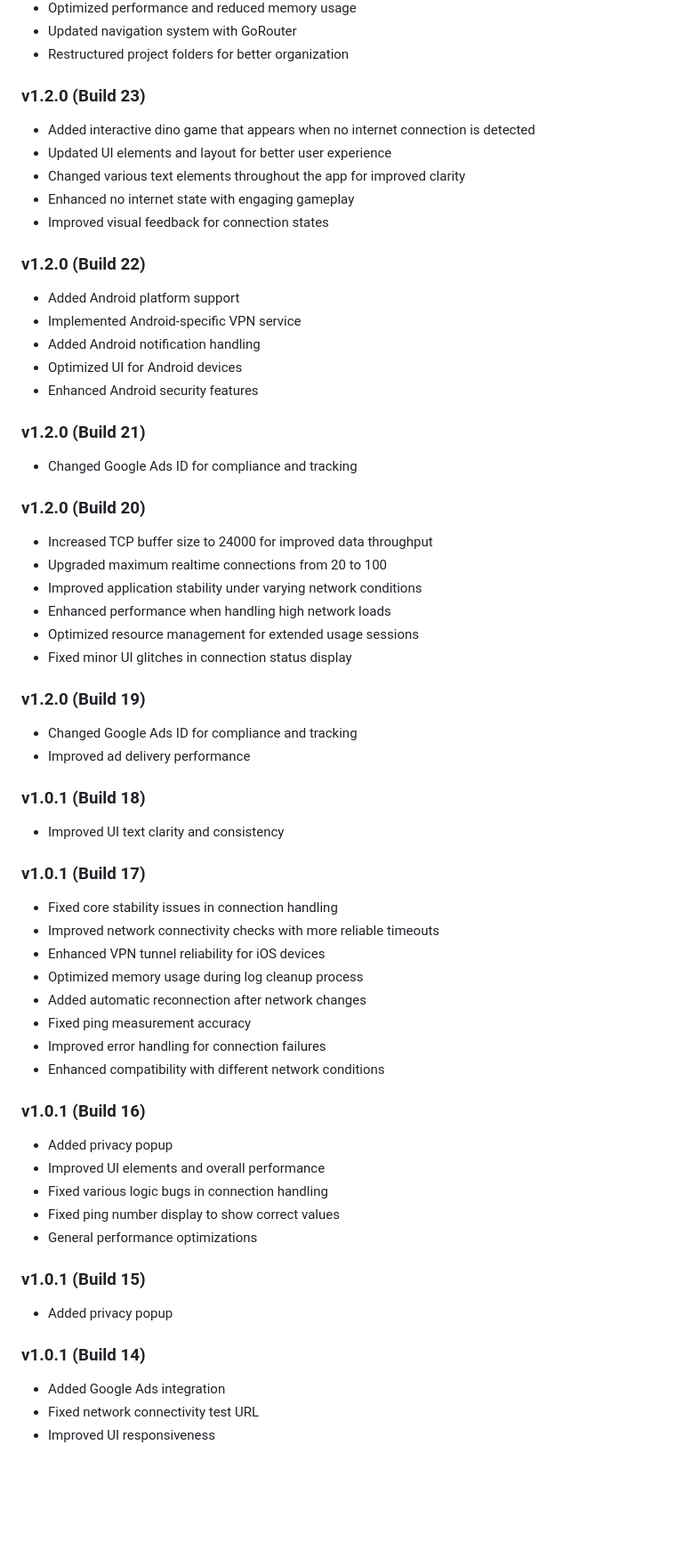
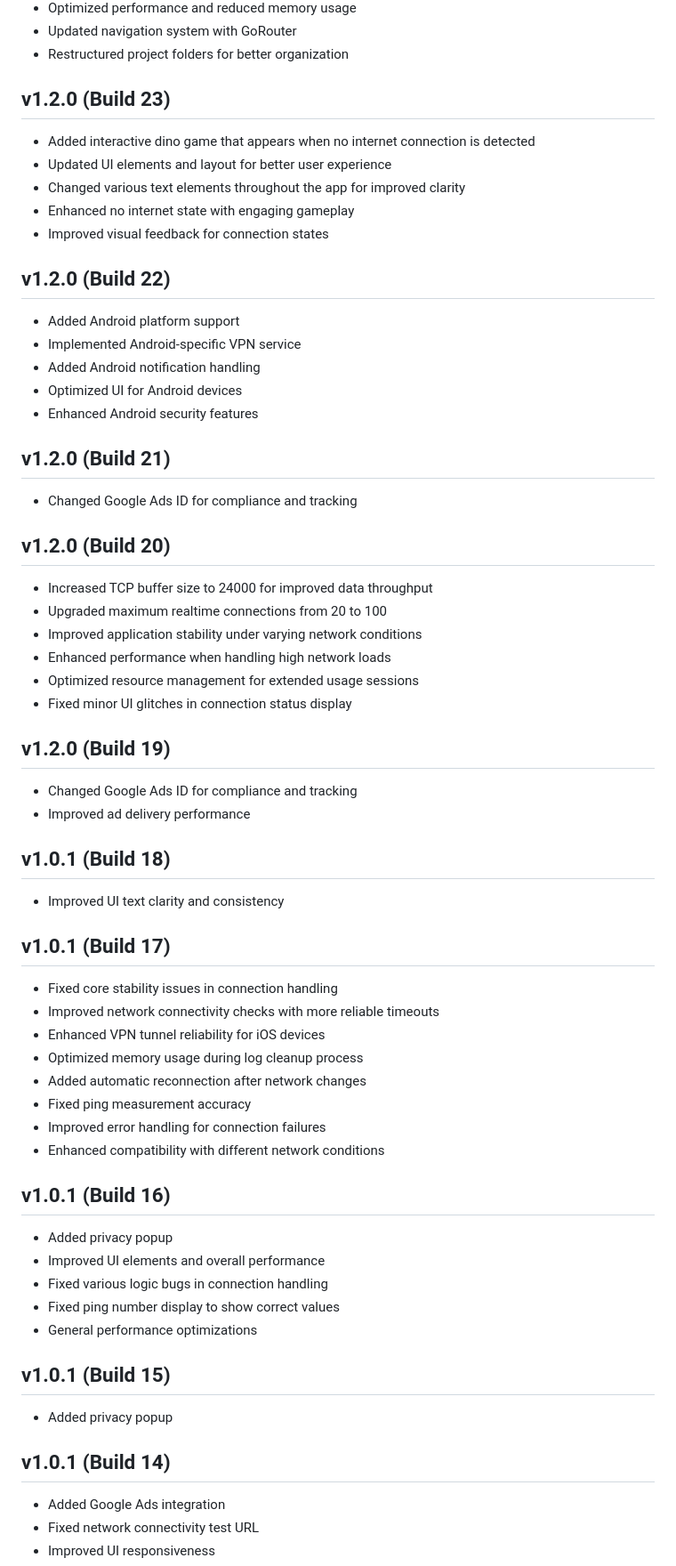
Before and after one commit to UnboundTechCo/defyxVPN, a Markdown page: CHANGELOG.md, the part around the change printed below. Shown: that part at 89% size. GitHub-like rendering; blank space fills up the shorter version.

```diff
--- a/CHANGELOG.md
+++ b/CHANGELOG.md
@@ -73,24 +77,28 @@
 - Updated navigation system with GoRouter
 - Restructured project folders for better organization
 
-### v1.2.0 (Build 23)
+## v1.2.0 (Build 23)
+
 - Added interactive dino game that appears when no internet connection is detected
 - Updated UI elements and layout for better user experience
 - Changed various text elements throughout the app for improved clarity
 - Enhanced no internet state with engaging gameplay
 - Improved visual feedback for connection states
 
-### v1.2.0 (Build 22)
+## v1.2.0 (Build 22)
+
 - Added Android platform support
 - Implemented Android-specific VPN service
 - Added Android notification handling
 - Optimized UI for Android devices
 - Enhanced Android security features
 
-### v1.2.0 (Build 21)
+## v1.2.0 (Build 21)
+
 - Changed Google Ads ID for compliance and tracking
 
-### v1.2.0 (Build 20)
+## v1.2.0 (Build 20)
+
 - Increased TCP buffer size to 24000 for improved data throughput
 - Upgraded maximum realtime connections from 20 to 100
 - Improved application stability under varying network conditions
@@ -98,14 +106,17 @@
 - Optimized resource management for extended usage sessions
 - Fixed minor UI glitches in connection status display
 
-### v1.2.0 (Build 19)
+## v1.2.0 (Build 19)
+
 - Changed Google Ads ID for compliance and tracking
 - Improved ad delivery performance
 
-### v1.0.1 (Build 18)
+## v1.0.1 (Build 18)
+
 - Improved UI text clarity and consistency
 
-### v1.0.1 (Build 17)
+## v1.0.1 (Build 17)
+
 - Fixed core stability issues in connection handling
 - Improved network connectivity checks with more reliable timeouts
 - Enhanced VPN tunnel reliability for iOS devices
@@ -115,18 +126,20 @@
 - Improved error handling for connection failures
 - Enhanced compatibility with different network conditions
 
-### v1.0.1 (Build 16)
+## v1.0.1 (Build 16)
+
 - Added privacy popup
 - Improved UI elements and overall performance
 - Fixed various logic bugs in connection handling
 - Fixed ping number display to show correct values
 - General performance optimizations
 
-### v1.0.1 (Build 15)
+## v1.0.1 (Build 15)
+
 - Added privacy popup
 
+## v1.0.1 (Build 14)
 
-### v1.0.1 (Build 14)
 - Added Google Ads integration
 - Fixed network connectivity test URL
 - Improved UI responsiveness
```
Also changed, not shown: other parts of CHANGELOG.md (+37 -29 lines), README.md (+14 -13 lines), .github/images/cover.jpg (added), 1 other file.
